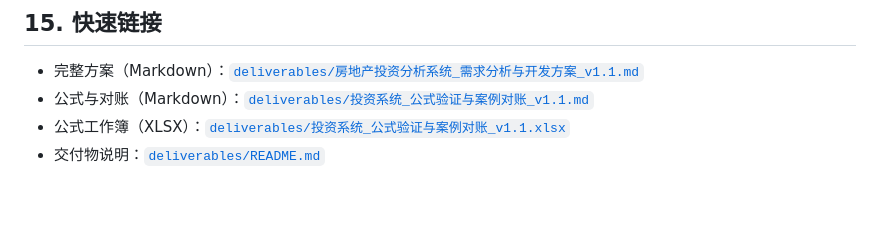
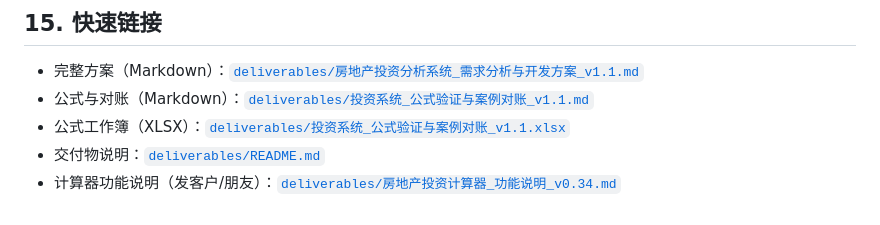
Before and after one commit to jamesyew1314/Property-Investment-calculator, a Markdown page: PROJECT.md, the part around the change. Rendered like a GitHub page.

```diff
--- a/PROJECT.md
+++ b/PROJECT.md
@@ -416,3 +416,4 @@ RPGT_y = 30%（≤3 年）/ 20%（第 4 年）/ 15%（第 5 年）/ 0%（6 年+
 - 公式与对账（Markdown）：[`deliverables/投资系统_公式验证与案例对账_v1.1.md`](deliverables/投资系统_公式验证与案例对账_v1.1.md)
 - 公式工作簿（XLSX）：[`deliverables/投资系统_公式验证与案例对账_v1.1.xlsx`](deliverables/投资系统_公式验证与案例对账_v1.1.xlsx)
 - 交付物说明：[`deliverables/README.md`](deliverables/README.md)
+- 计算器功能说明（发客户/朋友）：[`deliverables/房地产投资计算器_功能说明_v0.34.md`](deliverables/房地产投资计算器_功能说明_v0.34.md)
```
Also changed, not shown: deliverables/房地产投资计算器_功能说明_v0.34.md (added, +142 -0 lines).
